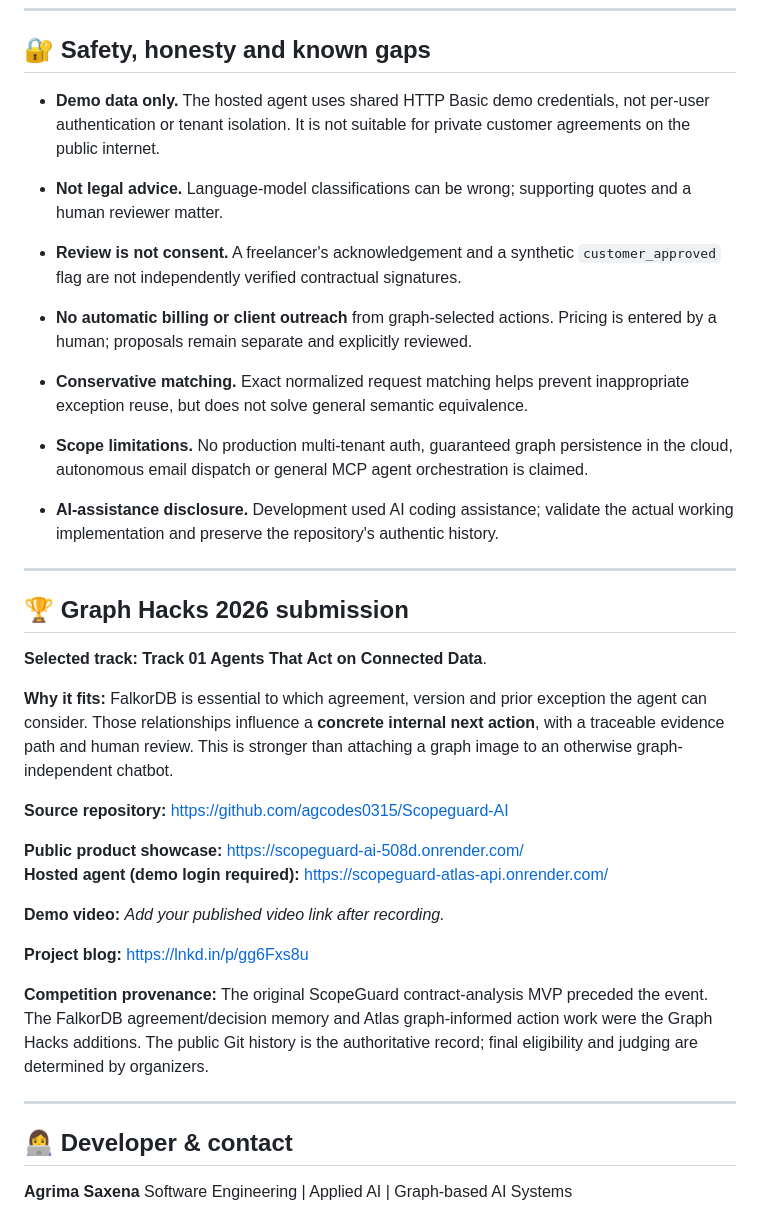
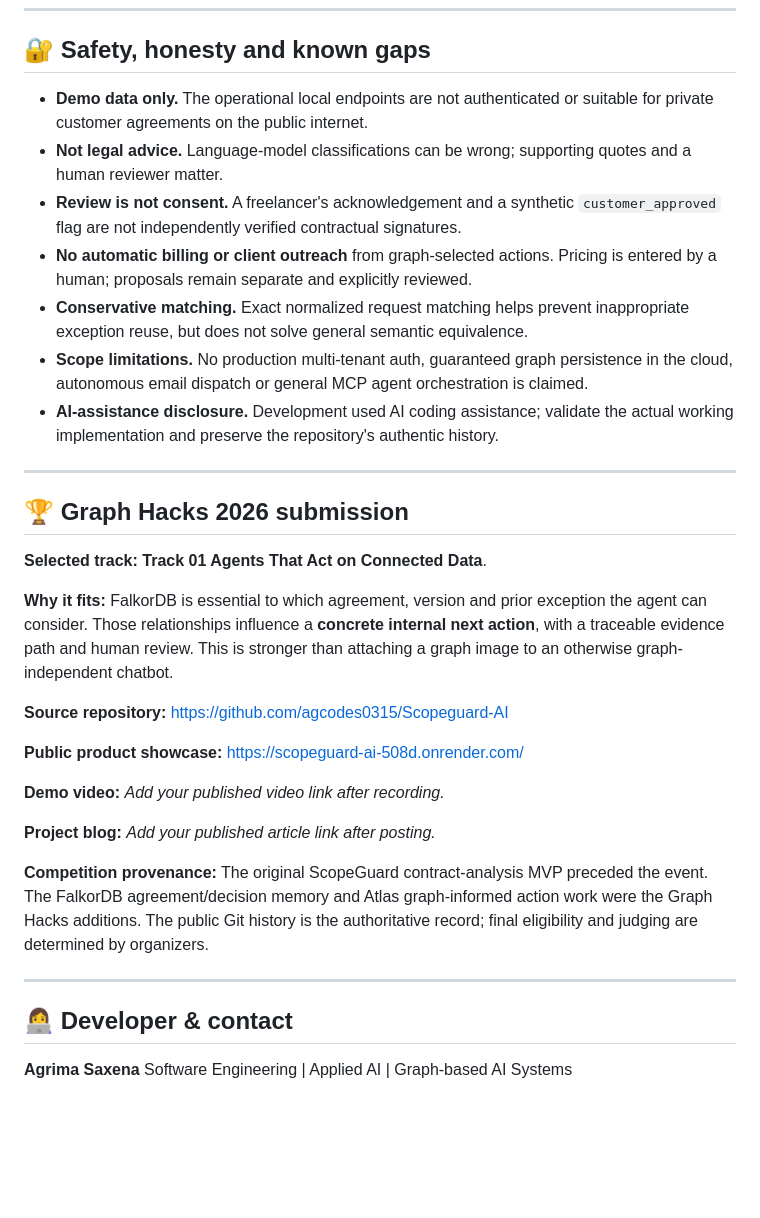
Before and after one commit to agcodes0315/Scopeguard-AI, a Markdown page: README.md, the part around one of its changes. Drawn GitHub-style; blank space fills up the shorter version.

Commit message:
docs: correct README formatting and deployment details

```diff
--- a/README.md
+++ b/README.md
@@ -623,25 +505,17 @@ Generated files such as `.venv/`, `__pycache__/`, `.pytest_cache/`, local `data/
 ---
 
 ## 🔐 Safety, honesty and known gaps
-
-- **Demo data only.** The hosted agent uses shared HTTP Basic demo credentials, not per-user authentication or tenant isolation. It is not suitable for private customer agreements on the public internet.
-
+- **Demo data only.** The operational local endpoints are not authenticated or suitable for private customer agreements on the public internet.
 - **Not legal advice.** Language-model classifications can be wrong; supporting quotes and a human reviewer matter.
-
 - **Review is not consent.** A freelancer's acknowledgement and a synthetic `customer_approved` flag are not independently verified contractual signatures.
-
 - **No automatic billing or client outreach** from graph-selected actions. Pricing is entered by a human; proposals remain separate and explicitly reviewed.
-
 - **Conservative matching.** Exact normalized request matching helps prevent inappropriate exception reuse, but does not solve general semantic equivalence.
-
 - **Scope limitations.** No production multi-tenant auth, guaranteed graph persistence in the cloud, autonomous email dispatch or general MCP agent orchestration is claimed.
-
 - **AI-assistance disclosure.** Development used AI coding assistance; validate the actual working implementation and preserve the repository's authentic history.
 
 ---
 
 ## 🏆 Graph Hacks 2026 submission
-
 **Selected track:** **Track 01 Agents That Act on Connected Data**.
 
 **Why it fits:** FalkorDB is essential to which agreement, version and prior exception the agent can consider. Those relationships influence a **concrete internal next action**, with a traceable evidence path and human review. This is stronger than attaching a graph image to an otherwise graph-independent chatbot.
@@ -649,17 +523,15 @@ Generated files such as `.venv/`, `__pycache__/`, `.pytest_cache/`, local `data/
 **Source repository:** https://github.com/agcodes0315/Scopeguard-AI
 
 **Public product showcase:** https://scopeguard-ai-508d.onrender.com/
-**Hosted agent (demo login required):** https://scopeguard-atlas-api.onrender.com/
 
 **Demo video:** _Add your published video link after recording._
 
-**Project blog:** https://lnkd.in/p/gg6Fxs8u
+**Project blog:** _Add your published article link after posting._
 
 **Competition provenance:** The original ScopeGuard contract-analysis MVP preceded the event. The FalkorDB agreement/decision memory and Atlas graph-informed action work were the Graph Hacks additions. The public Git history is the authoritative record; final eligibility and judging are determined by organizers.
 
 ---
 
 ## 👩‍💻 Developer & contact
-
 **Agrima Saxena** Software Engineering | Applied AI | Graph-based AI Systems
 
```
Also changed, not shown: other parts of README.md (+22 -192 lines).
